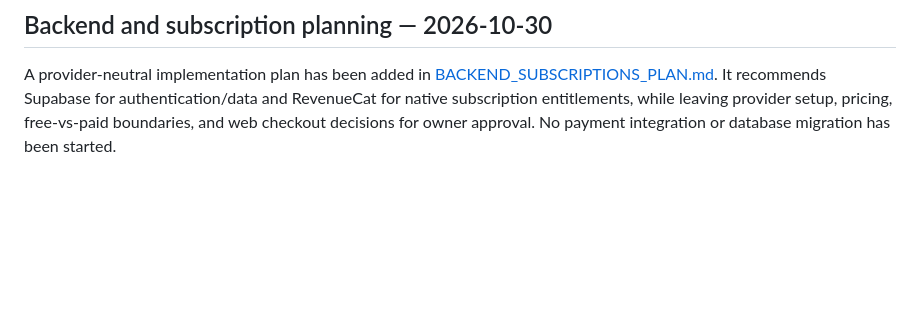
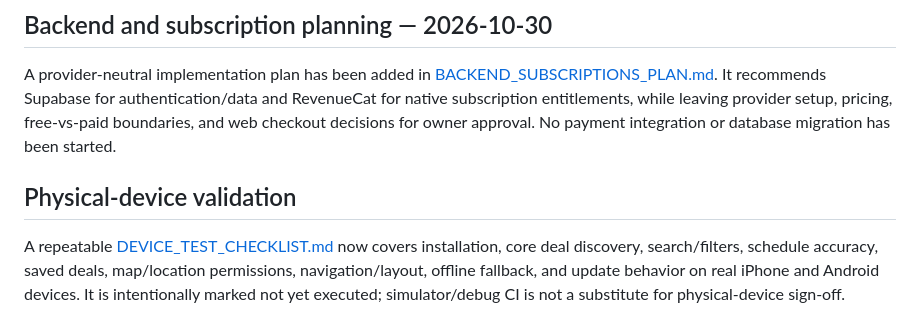
Before and after one commit to johnnyp509/ballin-on-a-budget, a Markdown page: APP_STORE_READINESS.md, the part around the change. GitHub-like rendering; blank space fills up the shorter version.

Commit message:
docs: link physical device test checklist

```diff
--- a/APP_STORE_READINESS.md
+++ b/APP_STORE_READINESS.md
@@ -64,3 +64,7 @@ Do not describe the product as App Store-ready, subscription-ready, or productio
 ## Backend and subscription planning — 2026-10-30
 
 A provider-neutral implementation plan has been added in [BACKEND_SUBSCRIPTIONS_PLAN.md](BACKEND_SUBSCRIPTIONS_PLAN.md). It recommends Supabase for authentication/data and RevenueCat for native subscription entitlements, while leaving provider setup, pricing, free-vs-paid boundaries, and web checkout decisions for owner approval. No payment integration or database migration has been started.
+
+## Physical-device validation
+
+A repeatable [DEVICE_TEST_CHECKLIST.md](DEVICE_TEST_CHECKLIST.md) now covers installation, core deal discovery, search/filters, schedule accuracy, saved deals, map/location permissions, navigation/layout, offline fallback, and update behavior on real iPhone and Android devices. It is intentionally marked not yet executed; simulator/debug CI is not a substitute for physical-device sign-off.
```
